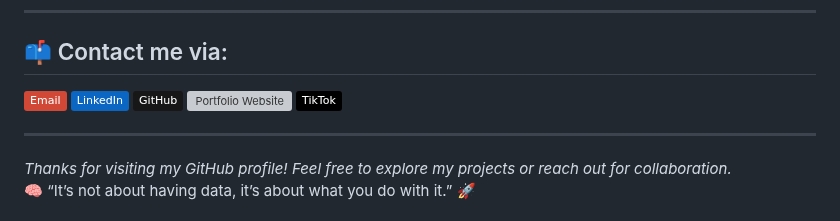
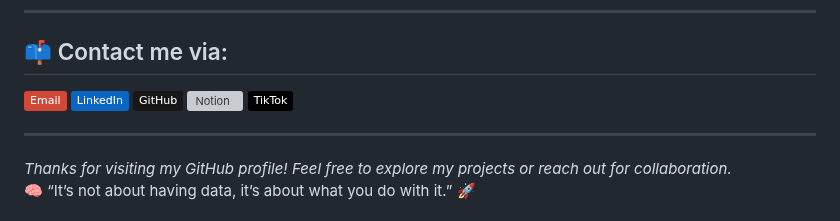
Before and after one commit to DuyLinh-Data/Data-Portfolio, a Markdown page: README.md, the part around the change. GitHub-like rendering; badges without logos; grey boxes are pictures that could not be loaded.

```diff
--- a/README.md
+++ b/README.md
@@ -171,7 +171,7 @@
     <img src="https://img.shields.io/badge/GitHub-181717?style=flat&logo=github&logoColor=white" alt="GitHub" />
   </a>
   <a href="https://github.com/DuyLinh-Data" target="_blank">
-    <img src="https://www.notion.so/Nguyen-Duy-Linh-23b3a9dab664808fa432cfa7580be40a" alt="Portfolio Website" />
+    <img src="https://www.notion.so/Nguyen-Duy-Linh-23b3a9dab664808fa432cfa7580be40a" alt="Notion" />
   </a>
   <a href="https://www.tiktok.com/@duy.linh9530?_t=ZS-8yDeD3Rka5i&_r=1" target="_blank">
     <img src="https://img.shields.io/badge/TikTok-000000?style=flat&logo=tiktok&logoColor=white" alt="TikTok" />
```
